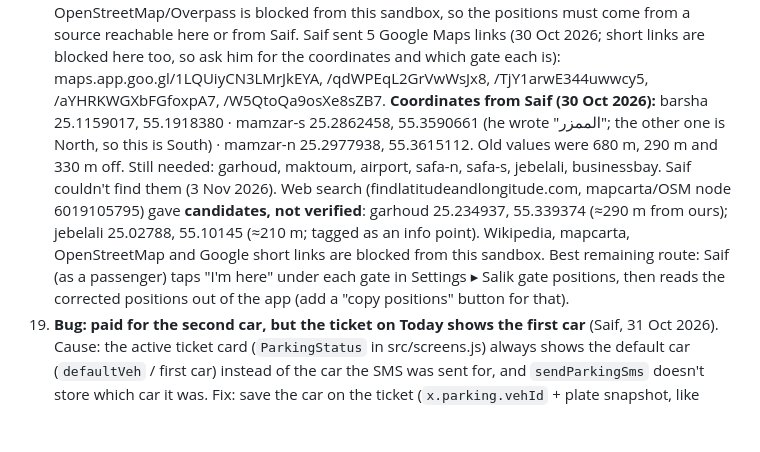
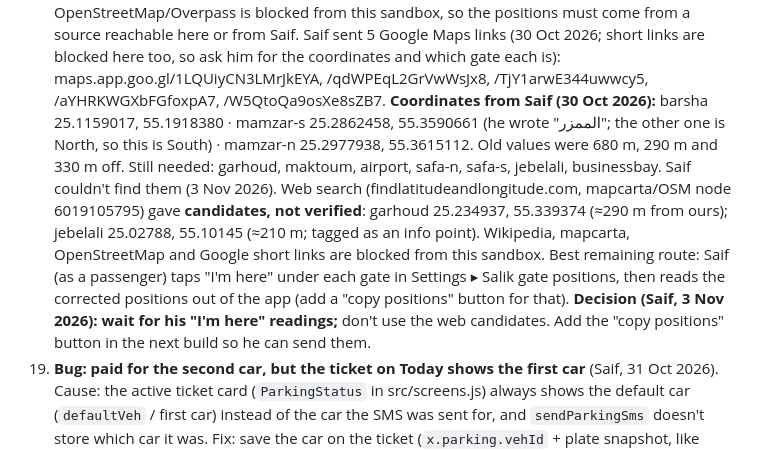
Before and after one commit to jhy2njr6w7-a11y/road-dues, a Markdown page: FEEDBACK.md, the part around the change. GitHub-like rendering; blank space fills up the shorter version.

Commit message:
Feedback 18: wait for Saif's I'm here readings
Co-Authored-By: Claude Opus 5.5 <noreply@anthropic.com>
Claude-Session: https://claude.ai/code/session_01QpM3jHj4oDpnDvTdyP6fXG

```diff
--- a/FEEDBACK.md
+++ b/FEEDBACK.md
@@ -35,7 +35,7 @@ When an item is built, move it to "Done" with the PR link.
 16. **Bug (build 5): ticket badge broken in Arabic, the P sits on the lines** (Saif, screenshot 30 Oct 2026). Cause: the P is placed with `left:` inside `TicketIcon` (src/screens.js); in Arabic the app runs right-to-left, so `left` is mirrored and the P lands on the printed lines on the right, while the SVG ticket itself isn't mirrored. Fix: give the ticket's View `direction: 'ltr'` (or draw the P inside the SVG), and check every badge (Parking tiles, active ticket card, history) in Arabic and English, light and dark.
 17. **"Shake to report" doesn't work** (Saif, 30 Oct 2026). My mistake: TestFlight has no shake gesture. Its way is: take a screenshot (side + volume up) → tap the thumbnail → Done / share → "Share Beta Feedback", or open the TestFlight app ▸ Parking+ ▸ "Send Beta Feedback". Fix the "What to Test" text for testers. Also add an in-app **"Send feedback"** row in Settings that opens an email to darbak9900@gmail.com with the app version and phone model filled in (works for App Store users too).
 18. **Salik gate "Map" opens the wrong place, not the bridge** (Saif, 30 Oct 2026). The `GATES` coordinates in src/data.js were estimates from the first chat and were never checked, so the gates are off. That also hurts automatic gate detection (170 m radius), not just the Map button. Fix: put in the real gantry positions for all 10 gates (OpenStreetMap `highway=toll_gantry`, Salik's own gate map, or Saif's "I'm here" readings) and check each on a map before shipping. OpenStreetMap/Overpass is blocked from this sandbox, so the positions must come from a source reachable here or from Saif. Saif sent 5 Google Maps links (30 Oct 2026; short links are blocked here too, so ask him for the coordinates and which gate each is): maps.app.goo.gl/1LQUiyCN3LMrJkEYA, /qdWPEqL2GrVwWsJx8, /TjY1arwE344uwwcy5, /aYHRKWGXbFGfoxpA7, /W5QtoQa9osXe8sZB7.
-    **Coordinates from Saif (30 Oct 2026):** barsha 25.1159017, 55.1918380 · mamzar-s 25.2862458, 55.3590661 (he wrote "الممزر"; the other one is North, so this is South) · mamzar-n 25.2977938, 55.3615112. Old values were 680 m, 290 m and 330 m off. Still needed: garhoud, maktoum, airport, safa-n, safa-s, jebelali, businessbay. Saif couldn't find them (3 Nov 2026). Web search (findlatitudeandlongitude.com, mapcarta/OSM node 6019105795) gave **candidates, not verified**: garhoud 25.234937, 55.339374 (≈290 m from ours); jebelali 25.02788, 55.10145 (≈210 m; tagged as an info point). Wikipedia, mapcarta, OpenStreetMap and Google short links are blocked from this sandbox. Best remaining route: Saif (as a passenger) taps "I'm here" under each gate in Settings ▸ Salik gate positions, then reads the corrected positions out of the app (add a "copy positions" button for that).
+    **Coordinates from Saif (30 Oct 2026):** barsha 25.1159017, 55.1918380 · mamzar-s 25.2862458, 55.3590661 (he wrote "الممزر"; the other one is North, so this is South) · mamzar-n 25.2977938, 55.3615112. Old values were 680 m, 290 m and 330 m off. Still needed: garhoud, maktoum, airport, safa-n, safa-s, jebelali, businessbay. Saif couldn't find them (3 Nov 2026). Web search (findlatitudeandlongitude.com, mapcarta/OSM node 6019105795) gave **candidates, not verified**: garhoud 25.234937, 55.339374 (≈290 m from ours); jebelali 25.02788, 55.10145 (≈210 m; tagged as an info point). Wikipedia, mapcarta, OpenStreetMap and Google short links are blocked from this sandbox. Best remaining route: Saif (as a passenger) taps "I'm here" under each gate in Settings ▸ Salik gate positions, then reads the corrected positions out of the app (add a "copy positions" button for that). **Decision (Saif, 3 Nov 2026): wait for his "I'm here" readings;** don't use the web candidates. Add the "copy positions" button in the next build so he can send them.
 19. **Bug: paid for the second car, but the ticket on Today shows the first car** (Saif, 31 Oct 2026). Cause: the active ticket card (`ParkingStatus` in src/screens.js) always shows the default car (`defaultVeh` / first car) instead of the car the SMS was sent for, and `sendParkingSms` doesn't store which car it was. Fix: save the car on the ticket (`x.parking.vehId` + plate snapshot, like `history.car`) and show that car on Today, the Parking card and the expiry notice; reminders and "extend" should also use it.
 20. **App freezes ~5 s after closing and reopening** (Saif, 1 Nov 2026), then responds. Likely causes (all on the one JS thread while the first screen is already shown):
     - on reopen iOS also hands the background task the GPS updates queued while the app slept; `handleLocations` processes the whole batch (trip log lines, gate checks, step counter, geofence restart) right as the UI starts;
```
